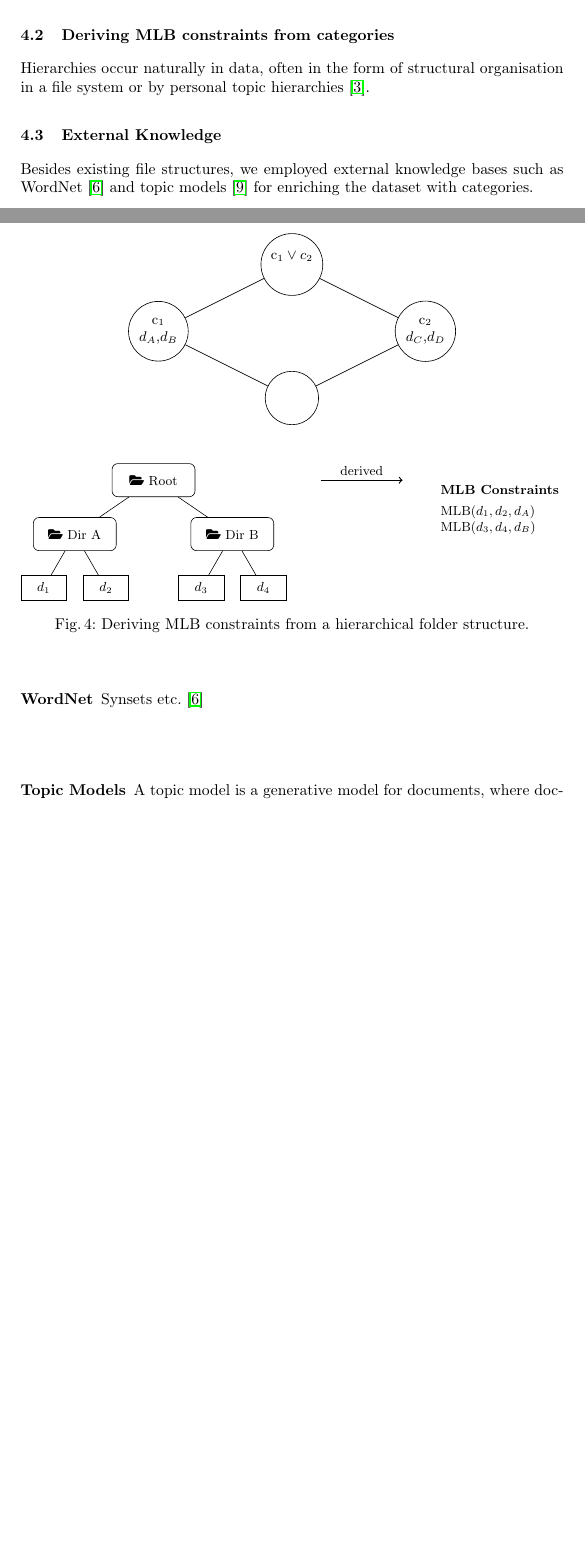
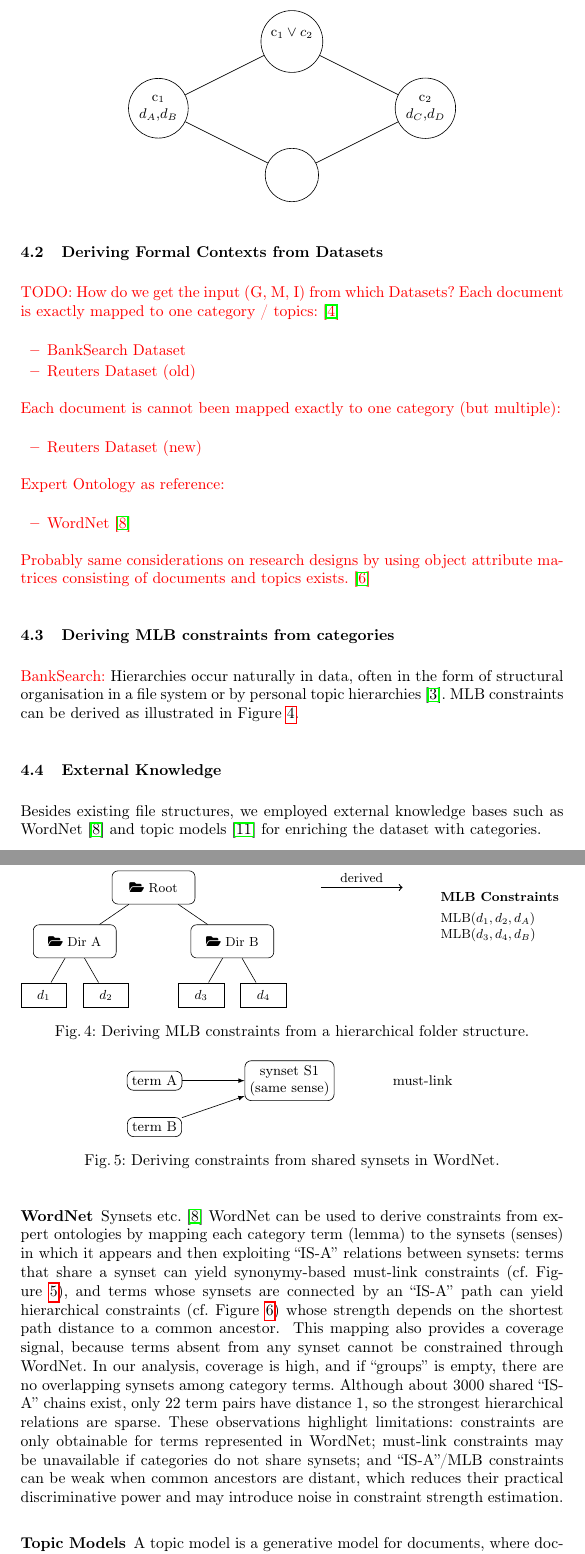
Before and after one commit to KlaraGtknst/fca-constrained-clustering, a LaTeX paper (main.tex, which reads chapters/05_method.tex): two parts of pages 6 and 7 of 10 before the commit and two parts of pages 7 and 8 of 12 after it, joined at a grey line, cut so that both start at the same text, the shorter picture padded with empty space. Compiled offline with pdfLaTeX.

Commit message:
feat: Add TODOs and WordNet

```diff
--- a/chapters/05_method.tex
+++ b/chapters/05_method.tex
@@ -54,9 +54,31 @@ The resulting concept lattice for the formal context in \autoref{tab:formal_cont
 
 \lattice{}
 
+\subsection{Deriving Formal Contexts from Datasets}
+\textcolor{red}{TODO: How do we get the input (G, M, I) from which Datasets?
+Each document is exactly mapped to one category / topics:
+\cite{bade_hierarchical_2014}
+\begin{itemize}
+    \item BankSearch Dataset
+    \item Reuters Dataset (old)
+\end{itemize}
+Each document is cannot been mapped exactly to one category (but multiple):
+\begin{itemize}
+    \item Reuters Dataset (new)
+\end{itemize}
+Expert Ontology as reference:
+\begin{itemize}
+    \item WordNet \cite{fellbaum2010wordnet}
+\end{itemize}
+Probably same considerations on research designs by using object attribute matrices consisting of documents and topics exists.
+\cite{ceulemans_detecting_2010}
+}
+
 \subsection{Deriving \ac{mlb} constraints from categories}
 
+\textcolor{red}{BankSearch:}
 Hierarchies occur naturally in data, often in the form of structural organisation in a file system or by personal topic hierarchies~\cite{bade_creating_2008}.
+\ac{mlb} constraints can be derived as illustrated in Figure~\ref{fig:derive_mlb_constraints}.
 
 \deriveMLBconstraints{}
 
@@ -66,3 +88,22 @@ Besides existing file structures, we employed external knowledge bases such as W
 
 \subsubsection{WordNet}
 Synsets etc.~\cite{fellbaum2010wordnet}
+WordNet can be used to derive constraints from expert ontologies by mapping each category term (lemma) to the synsets (senses) in which it appears and then exploiting ``IS-A'' relations between synsets: terms that share a synset can yield synonymy-based must-link constraints (cf. Figure~\ref{fig:wordnet-must-link-constraints}), and terms whose synsets are connected by an ``IS-A'' path can yield hierarchical constraints (cf. Figure~\ref{fig:wordnet-mlb-constraints}) whose strength depends on the shortest path distance to a common ancestor.
+\begin{figure}[t]
+    \centering
+    \begin{tikzpicture}[
+        term/.style={draw, rounded corners, align=center, inner sep=3pt},
+        rel/.style={->, >=latex}
+    ]
+        % Same synset -> must-link constraint
+        \node[term] (a) {term A};
+        \node[term, below=6mm of a] (b) {term B};
+        \node[term, right=14mm of a] (s1) {synset S1\\(same sense)};
+        \node[align=center, right=12mm of s1] {must-link};
+        \draw[rel] (a) -- (s1);
+        \draw[rel] (b) -- (s1);
+
+    \end{tikzpicture}
+    \caption{Deriving constraints from shared synsets in WordNet.}
+    \label{fig:wordnet-must-link-constraints}
+\end{figure}
@@ -69,3 +132,9 @@ Synsets etc.~\cite{fellbaum2010wordnet}
+    \label{fig:wordnet-mlb-constraints}
+\end{figure}
+This mapping also provides a coverage signal, because terms absent from any synset cannot be constrained through WordNet.
+In our analysis, coverage is high, and if ``groups'' is empty, there are no overlapping synsets among category terms.
+Although about 3000 shared ``IS-A'' chains exist, only 22 term pairs have distance 1, so the strongest hierarchical relations are sparse.
+These observations highlight limitations: constraints are only obtainable for terms represented in WordNet; must-link constraints may be unavailable if categories do not share synsets; and ``IS-A''/\ac{mlb} constraints can be weak when common ancestors are distant, which reduces their practical discriminative power and may introduce noise in constraint strength estimation.
 
 \subsubsection{Topic Models}
 
```
Also changed, not shown: chapters/04_foundations.tex (+9 -0 lines), chapters/08_case_study.tex (+3 -0 lines), chapters/extras/fca_clusters.tex (+1 -1 lines), chapters/05_method.tex (22 more changed lines).
